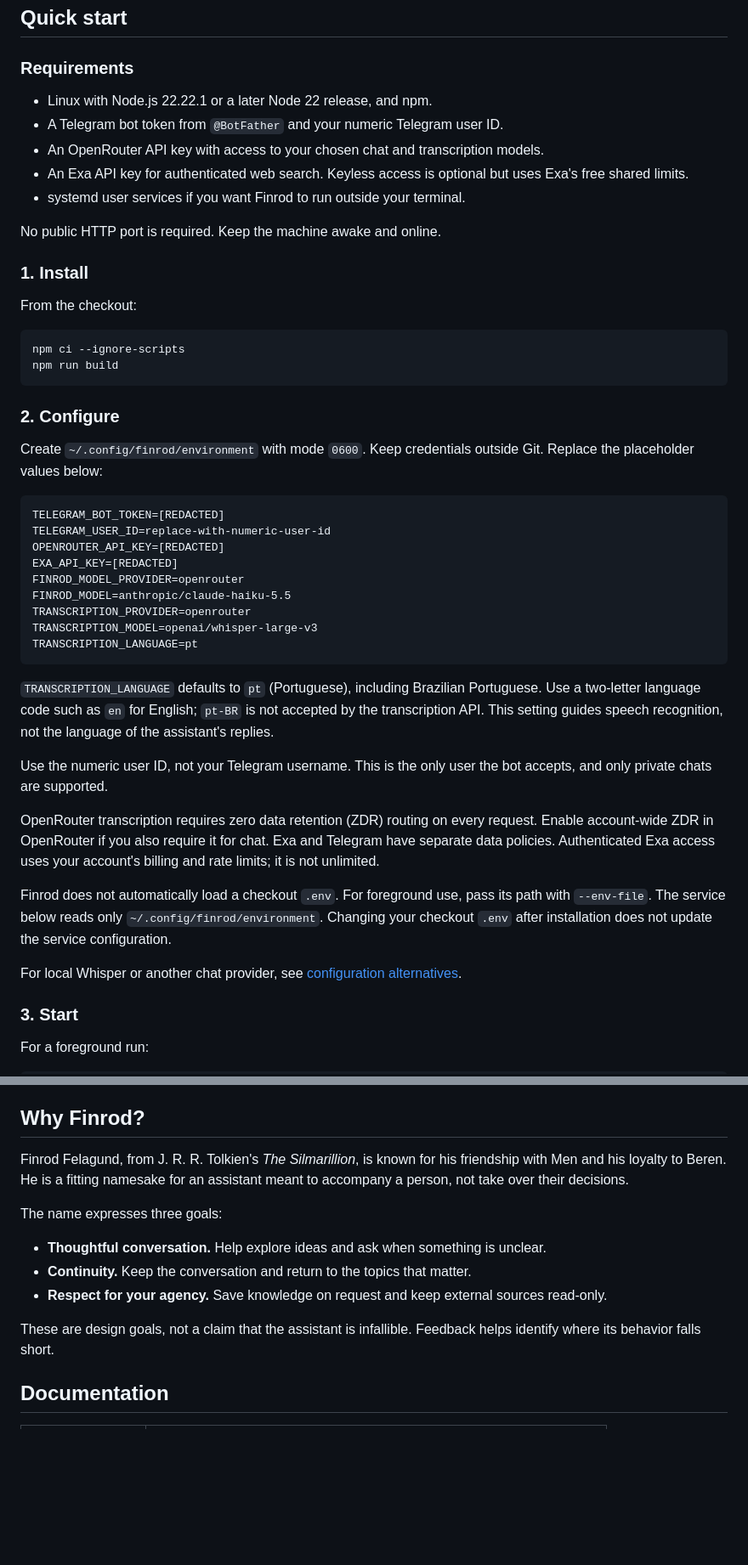
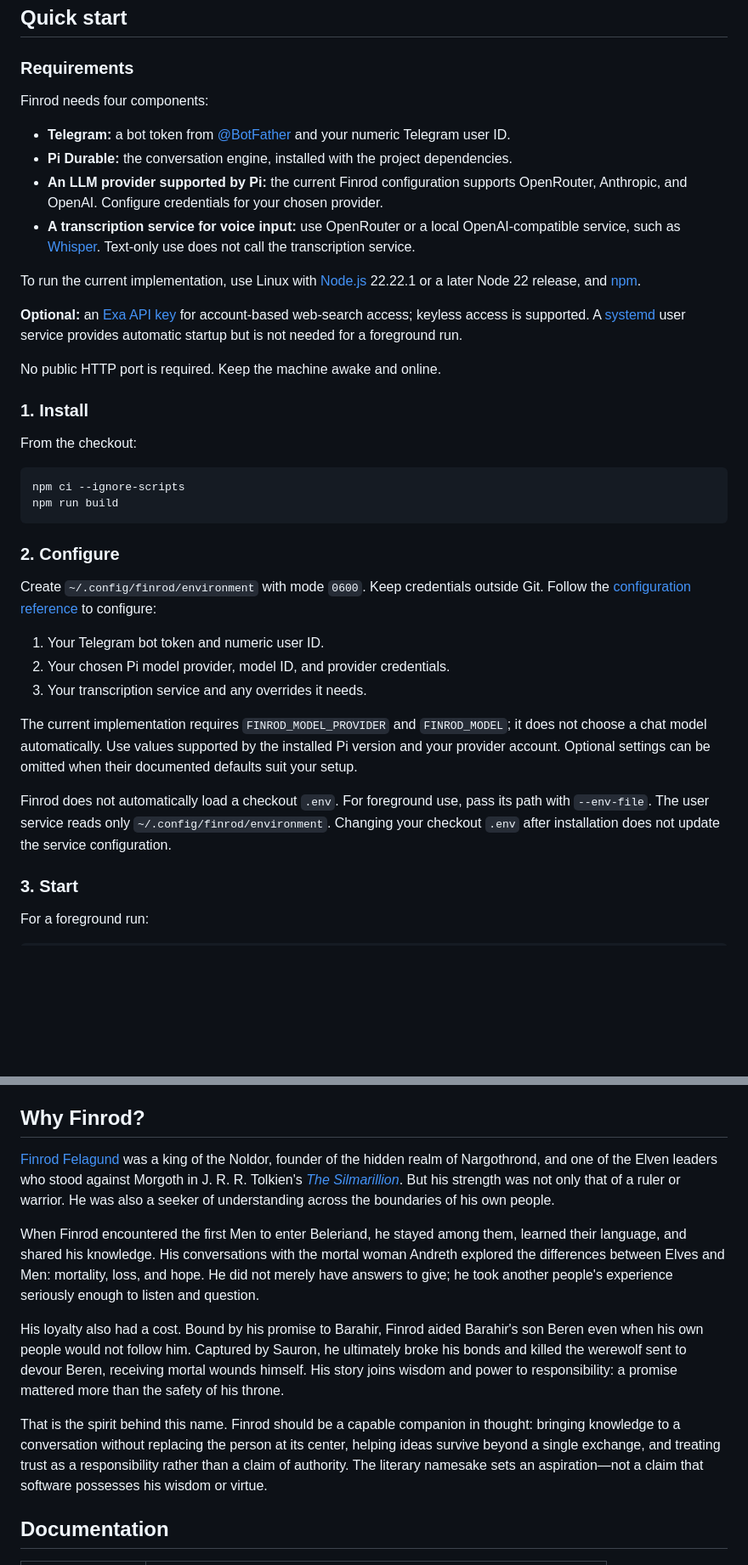
Before and after one commit to joaomj/finrod, a Markdown page: README.md, 2 parts joined by grey strips. Shown at 85% size. GitHub-like rendering; blank space fills up the shorter version.

Commit message:
Clarify setup requirements and deepen Finrod naming rationale

````diff
--- a/README.md
+++ b/README.md
@@ -18,12 +19,24 @@ and knowledge you explicitly choose to keep.
 
 ### Requirements
 
-- Linux with Node.js 22.22.1 or a later Node 22 release, and npm.
-- A Telegram bot token from `@BotFather` and your numeric Telegram user ID.
-- An OpenRouter API key with access to your chosen chat and transcription models.
-- An Exa API key for authenticated web search. Keyless access is optional but uses
-  Exa's free shared limits.
-- systemd user services if you want Finrod to run outside your terminal.
+Finrod needs four components:
+
+- **Telegram:** a bot token from [@BotFather](https://t.me/BotFather) and your
+  numeric Telegram user ID.
+- **Pi Durable:** the conversation engine, installed with the project dependencies.
+- **An LLM provider supported by Pi:** the current Finrod configuration supports
+  OpenRouter, Anthropic, and OpenAI. Configure credentials for your chosen provider.
+- **A transcription service for voice input:** use OpenRouter or a local
+  OpenAI-compatible service, such as [Whisper](https://github.com/openai/whisper).
+  Text-only use does not call the transcription service.
+
+To run the current implementation, use Linux with [Node.js](https://nodejs.org/)
+22.22.1 or a later Node 22 release, and [npm](https://docs.npmjs.com/).
+
+**Optional:** an [Exa API key](https://exa.ai/docs/get-started/exa-mcp) for
+account-based web-search access; keyless access is supported. A
+[systemd](https://systemd.io/) user service provides automatic startup but is not
+needed for a foreground run.
 
 No public HTTP port is required. Keep the machine awake and online.
 
@@ -39,40 +52,22 @@ npm run build
 ### 2. Configure
 
 Create `~/.config/finrod/environment` with mode `0600`. Keep credentials outside
-Git. Replace the placeholder values below:
+Git. Follow the [configuration reference](docs/ARCHITECTURE.md#configuration-alternatives)
+to configure:
 
-```dotenv
-TELEGRAM_BOT_TOKEN=[REDACTED]
-TELEGRAM_USER_ID=replace-with-numeric-user-id
-OPENROUTER_API_KEY=[REDACTED]
-EXA_API_KEY=[REDACTED]
-FINROD_MODEL_PROVIDER=openrouter
-FINROD_MODEL=anthropic/claude-haiku-5.5
-TRANSCRIPTION_PROVIDER=openrouter
-TRANSCRIPTION_MODEL=openai/whisper-large-v3
-TRANSCRIPTION_LANGUAGE=pt
-```
+1. Your Telegram bot token and numeric user ID.
+2. Your chosen Pi model provider, model ID, and provider credentials.
+3. Your transcription service and any overrides it needs.
 
-`TRANSCRIPTION_LANGUAGE` defaults to `pt` (Portuguese), including Brazilian
-Portuguese. Use a two-letter language code such as `en` for English; `pt-BR`
-is not accepted by the transcription API. This setting guides speech recognition,
-not the language of the assistant's replies.
-
-Use the numeric user ID, not your Telegram username. This is the only user the
-bot accepts, and only private chats are supported.
-
-OpenRouter transcription requires zero data retention (ZDR) routing on every
-request. Enable account-wide ZDR in OpenRouter if you also require it for chat.
-Exa and Telegram have separate data policies. Authenticated Exa access uses your
-account's billing and rate limits; it is not unlimited.
+The current implementation requires `FINROD_MODEL_PROVIDER` and `FINROD_MODEL`;
+it does not choose a chat model automatically. Use values supported by the
+installed Pi version and your provider account. Optional settings can be omitted
+when their documented defaults suit your setup.
 
 Finrod does not automatically load a checkout `.env`. For foreground use, pass
-its path with `--env-file`. The service below reads only
+its path with `--env-file`. The user service reads only
 `~/.config/finrod/environment`. Changing your checkout `.env` after installation
 does not update the service configuration.
-
-For local Whisper or another chat provider, see
-[configuration alternatives](docs/ARCHITECTURE.md#configuration-alternatives).
 
 ### 3. Start
 
@@ -102,18 +97,30 @@ a saved topic does not delete conversation history or backups.
 
 ## Why Finrod?
 
-Finrod Felagund, from J. R. R. Tolkien's *The Silmarillion*, is known for his
-friendship with Men and his loyalty to Beren. He is a fitting namesake for an
-assistant meant to accompany a person, not take over their decisions.
+[Finrod Felagund](https://tolkiengateway.net/wiki/Finrod) was a king of the Noldor,
+founder of the hidden realm of Nargothrond, and one of the Elven leaders who
+stood against Morgoth in J. R. R. Tolkien's
+*[The Silmarillion](https://en.wikipedia.org/wiki/The_Silmarillion)*. But his
+strength was not only that of a ruler or warrior. He was also a seeker of
+understanding across the boundaries of his own people.
 
-The name expresses three goals:
+When Finrod encountered the first Men to enter Beleriand, he stayed among them,
+learned their language, and shared his knowledge. His conversations with the
+mortal woman Andreth explored the differences between Elves and Men: mortality,
+loss, and hope. He did not merely have answers to give; he took another people's
+experience seriously enough to listen and question.
 
-- **Thoughtful conversation.** Help explore ideas and ask when something is unclear.
-- **Continuity.** Keep the conversation and return to the topics that matter.
-- **Respect for your agency.** Save knowledge on request and keep external sources read-only.
+His loyalty also had a cost. Bound by his promise to Barahir, Finrod aided
+Barahir's son Beren even when his own people would not follow him. Captured by
+Sauron, he ultimately broke his bonds and killed the werewolf sent to devour
+Beren, receiving mortal wounds himself. His story joins wisdom and power to
+responsibility: a promise mattered more than the safety of his throne.
 
-These are design goals, not a claim that the assistant is infallible. Feedback
-helps identify where its behavior falls short.
+That is the spirit behind this name. Finrod should be a capable companion in
+thought: bringing knowledge to a conversation without replacing the person at
+its center, helping ideas survive beyond a single exchange, and treating trust
+as a responsibility rather than a claim of authority. The literary namesake
+sets an aspiration—not a claim that software possesses his wisdom or virtue.
 
 ## Documentation
 
````
Also changed, not shown: other parts of README.md (+2 -1 lines), docs/ARCHITECTURE.md (+8 -2 lines).
